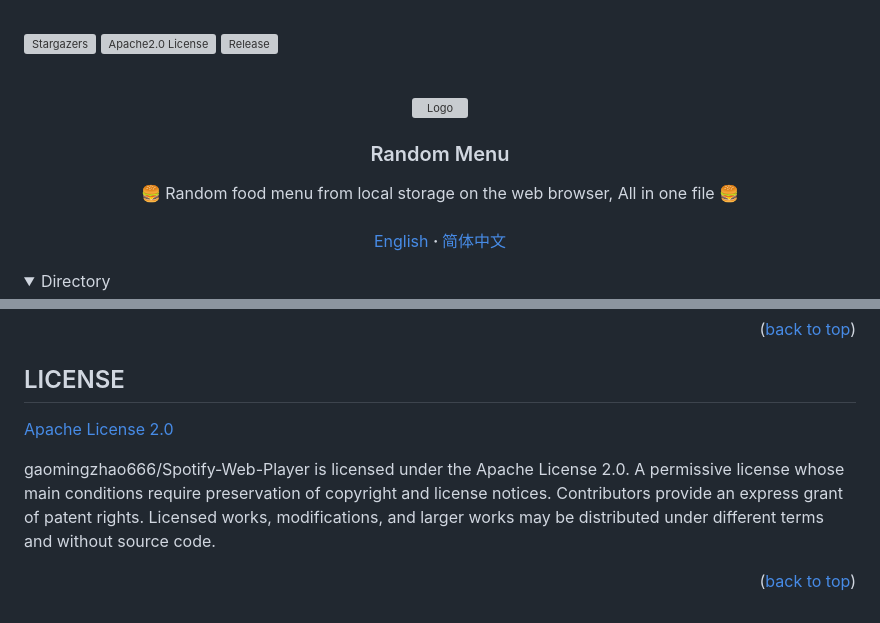
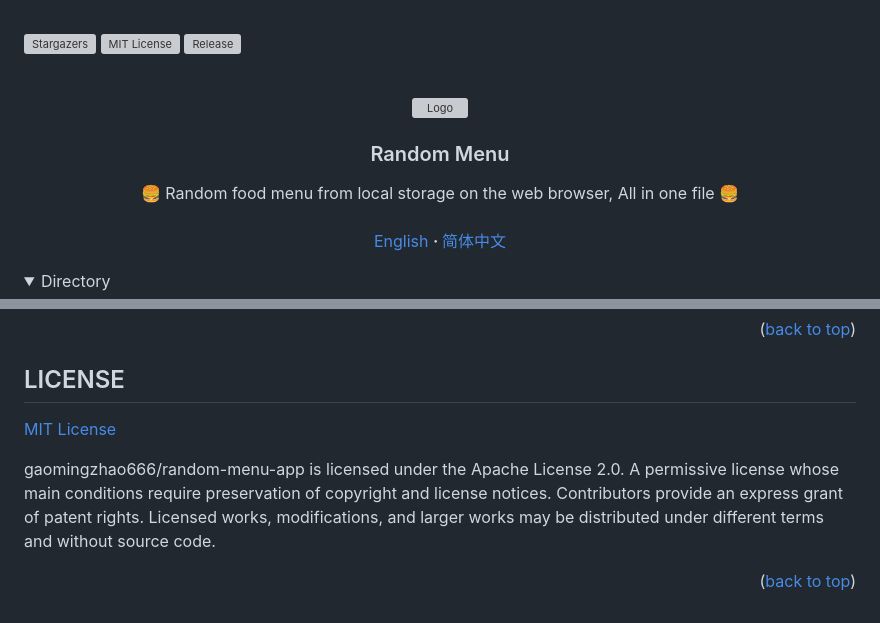
Before and after one commit to gaomingzhao666/random-menu-app, a Markdown page: README.md, 2 parts joined by grey strips. Rendered like a GitHub page; grey boxes are pictures that could not be loaded.

```diff
--- a/README.md
+++ b/README.md
@@ -1,7 +1,7 @@
 <a name="readme-top"></a>
 
 [![Stargazers][stars-shield]][stars-url]
-[![Apache2.0 License][license-shield]][license-url]
+[![MIT License][license-shield]][license-url]
 [![Release][release-shield]][release-url]
 
 <!-- PROJECT LOGO -->
@@ -74,15 +74,15 @@ The project developed by gaomingzhao666@Nano
 
 ## LICENSE
 
-[Apache License 2.0](https://github.com/gaomingzhao666/Random-menu-app/blob/main/LICENSE)
+[MIT License](https://github.com/gaomingzhao666/Random-menu-app/blob/main/LICENSE)
 
-gaomingzhao666/Spotify-Web-Player is licensed under the Apache License 2.0. A permissive license whose main conditions require preservation of copyright and license notices. Contributors provide an express grant of patent rights. Licensed works, modifications, and larger works may be distributed under different terms and without source code.
+gaomingzhao666/random-menu-app is licensed under the Apache License 2.0. A permissive license whose main conditions require preservation of copyright and license notices. Contributors provide an express grant of patent rights. Licensed works, modifications, and larger works may be distributed under different terms and without source code.
 
 <p align="right">(<a href="#readme-top">back to top</a>)</p>
 
-[stars-shield]: https://img.shields.io/github/stars/gaomingzhao666/Spotify-Web-Player?style=for-the-badge
-[stars-url]: https://github.com/gaomingzhao666/Spotify-Web-Player/stargazers
+[stars-shield]: https://img.shields.io/github/stars/gaomingzhao666/random-menu-app?style=for-the-badge
+[stars-url]: https://github.com/gaomingzhao666/random-menu-app/stargazers
 [license-shield]: https://img.shields.io/hexpm/l/apa?style=for-the-badge
-[license-url]: https://github.com/gaomingzhao666/Spotify-Web-Player/blob/main/LICENSE
-[release-shield]: https://img.shields.io/github/v/release/gaomingzhao666/spotify-web-player?style=for-the-badge
-[release-url]: https://github.com/gaomingzhao666/Spotify-Web-Player/releases/tag
+[license-url]: https://github.com/gaomingzhao666/random-menu-app/blob/main/LICENSE
+[release-shield]: https://img.shields.io/github/v/release/gaomingzhao666/random-menu-app?style=for-the-badge
+[release-url]: https://github.com/gaomingzhao666/random-menu-app/releases/tag
```
Also changed, not shown: other parts of README.md (+3 -3 lines).
